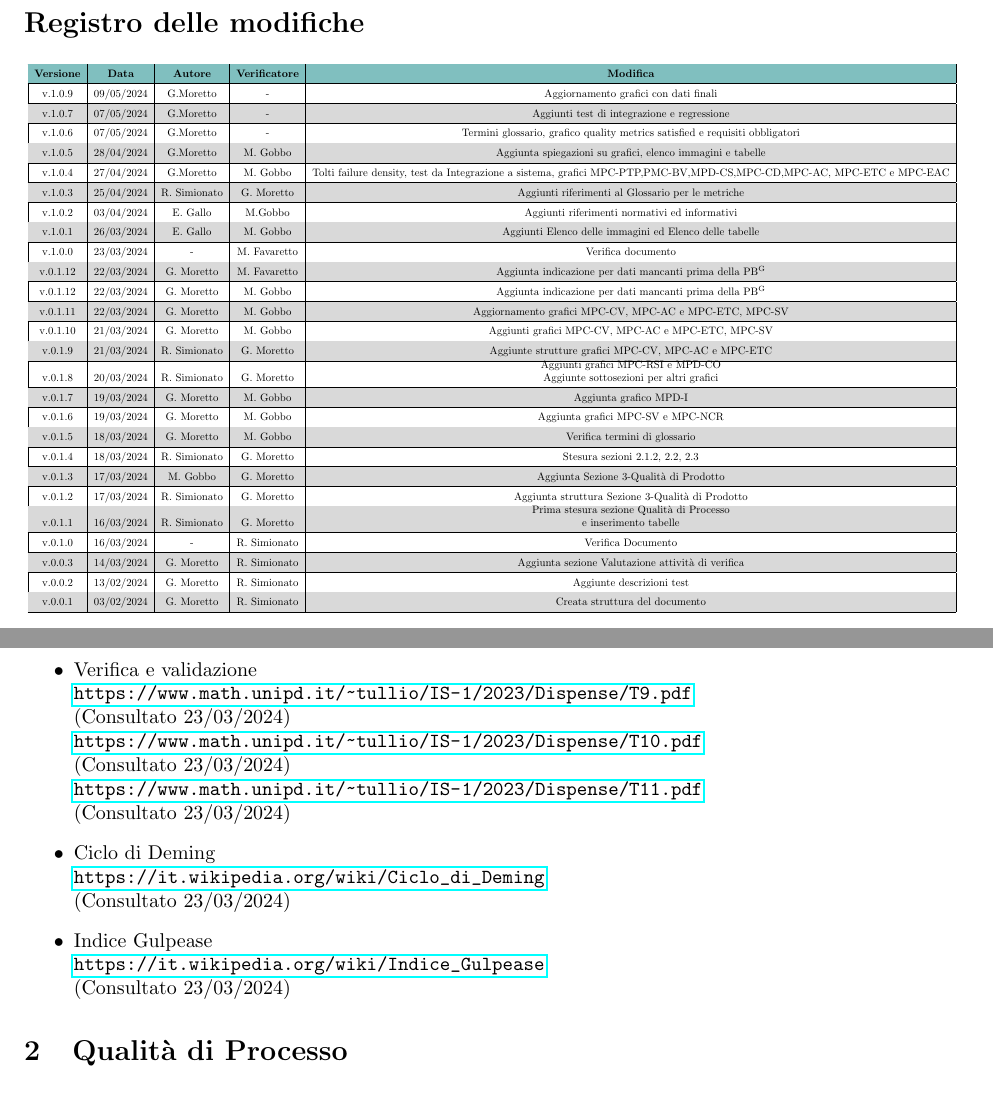
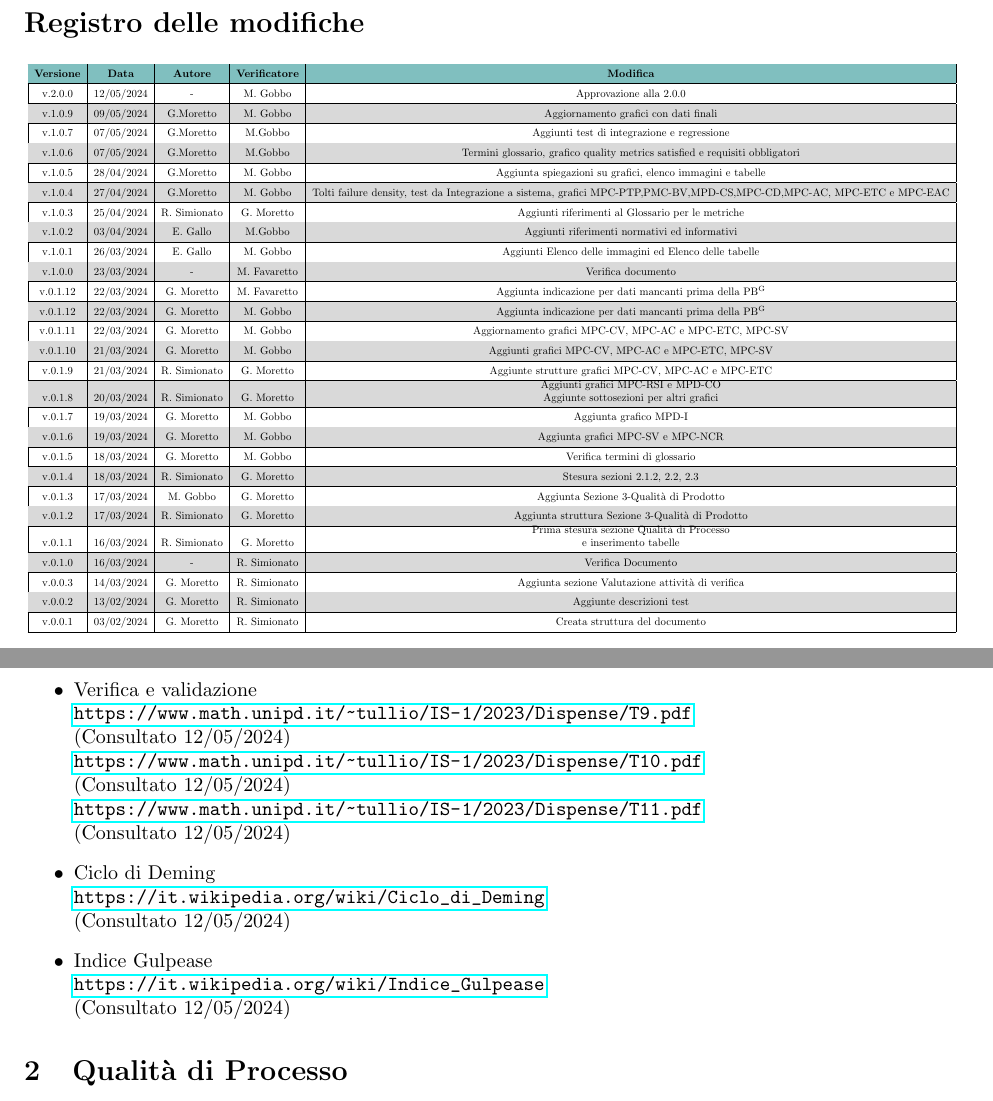
Before and after one commit to Jackpot-Coding/chatSQL, a LaTeX document (docs/src/esterni/piano-di-qualifica-v2.0.0.tex): two parts of pages 2 and 8 of 28, joined at a grey line, cut so that both start at the same text. Compiled offline with pdfLaTeX.

Commit message:
Update and rename piano-di-qualifica-v1.0.8.tex to piano-di-qualifica-v2.0.0.tex

```diff
--- a/docs/src/esterni/piano-di-qualifica-v1.0.8.tex
+++ b/docs/src/esterni/piano-di-qualifica-v2.0.0.tex
@@ -143,12 +144,14 @@
 				\rowcolor{teal!50}
 				\hline
 				\textbf{Versione} & \textbf{Data} & \textbf{Autore} & \textbf{Verificatore} & \textbf{Modifica} \\
-				\hline
-				v.1.0.9 & 09/05/2024 & G.Moretto & - & Aggiornamento grafici con dati finali \\
-				\hline
-				v.1.0.7 & 07/05/2024 & G.Moretto & - & Aggiunti test di integrazione e regressione \\
-				\hline
-				v.1.0.6 & 07/05/2024 & G.Moretto & - & Termini glossario, grafico quality metrics satisfied e requisiti obbligatori \\
+                                \hline
+                                v.2.0.0 & 12/05/2024 & - & M. Gobbo & Approvazione alla 2.0.0\\
+				\hline
+				v.1.0.9 & 09/05/2024 & G.Moretto & M. Gobbo & Aggiornamento grafici con dati finali \\
+				\hline
+				v.1.0.7 & 07/05/2024 & G.Moretto & M.Gobbo & Aggiunti test di integrazione e regressione \\
+				\hline
+				v.1.0.6 & 07/05/2024 & G.Moretto & M.Gobbo & Termini glossario, grafico quality metrics satisfied e requisiti obbligatori \\
 				\hline
 				v.1.0.5 & 28/04/2024 & G.Moretto & M. Gobbo & Aggiunta spiegazioni su grafici, elenco immagini e tabelle\\
 				\hline
@@ -254,11 +257,11 @@
 		\item Verifica e validazione \\
-		\url{https://www.math.unipd.it/~tullio/IS-1/2023/Dispense/T9.pdf} \\ (Consultato 23/03/2024) \\
-		\url{https://www.math.unipd.it/~tullio/IS-1/2023/Dispense/T10.pdf} \\ (Consultato 23/03/2024) \\
-		\url{https://www.math.unipd.it/~tullio/IS-1/2023/Dispense/T11.pdf} \\ (Consultato 23/03/2024)
+		\url{https://www.math.unipd.it/~tullio/IS-1/2023/Dispense/T9.pdf} \\ (Consultato 12/05/2024) \\
+		\url{https://www.math.unipd.it/~tullio/IS-1/2023/Dispense/T10.pdf} \\ (Consultato 12/05/2024) \\
+		\url{https://www.math.unipd.it/~tullio/IS-1/2023/Dispense/T11.pdf} \\ (Consultato 12/05/2024)
 		\item Ciclo di Deming \\
-		\url{https://it.wikipedia.org/wiki/Ciclo_di_Deming} \\ (Consultato 23/03/2024)
+		\url{https://it.wikipedia.org/wiki/Ciclo_di_Deming} \\ (Consultato 12/05/2024)
 		\item Indice Gulpease \\
-		\url{https://it.wikipedia.org/wiki/Indice_Gulpease} \\ (Consultato 23/03/2024)
+		\url{https://it.wikipedia.org/wiki/Indice_Gulpease} \\ (Consultato 12/05/2024)
 	\end{itemize}
 
 
```
Also changed, not shown: docs/src/esterni/piano-di-qualifica-v2.0.0.tex (9 more changed lines).
